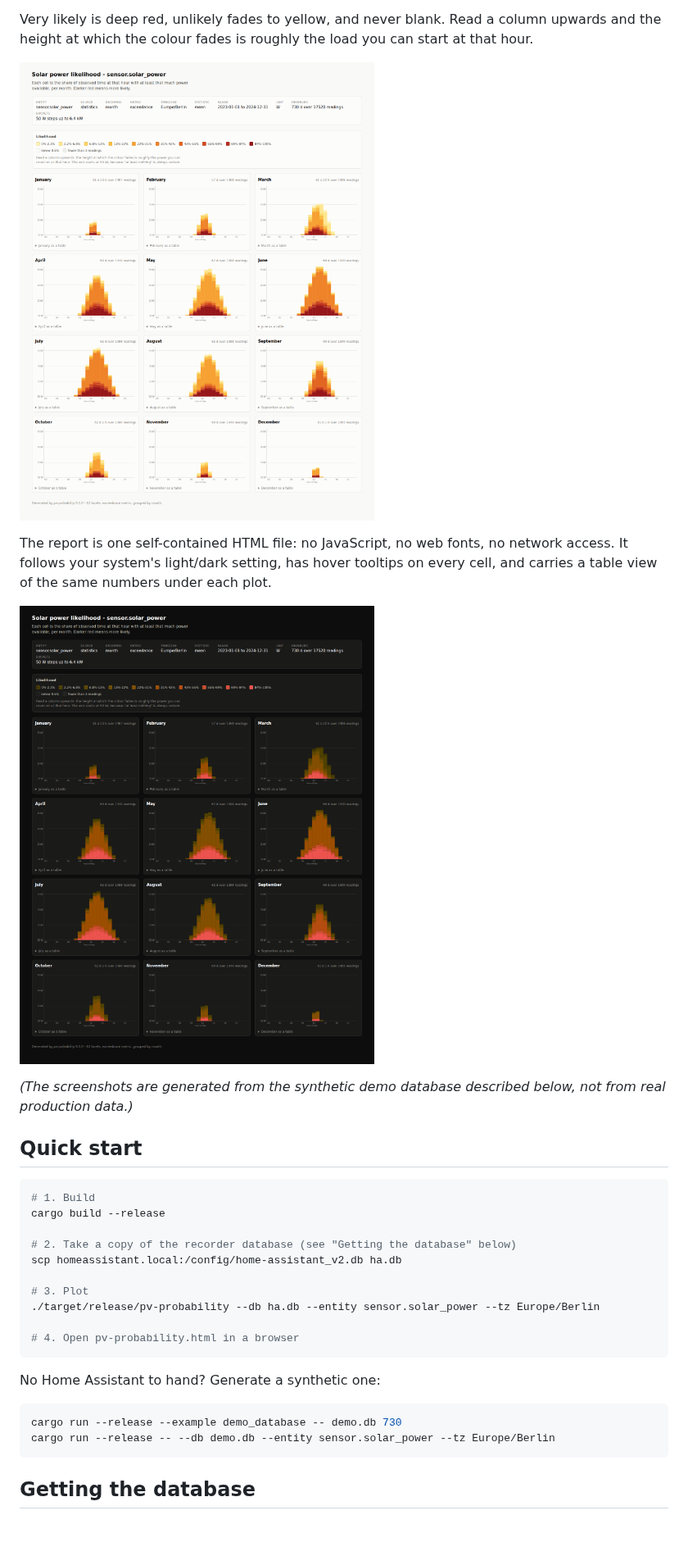
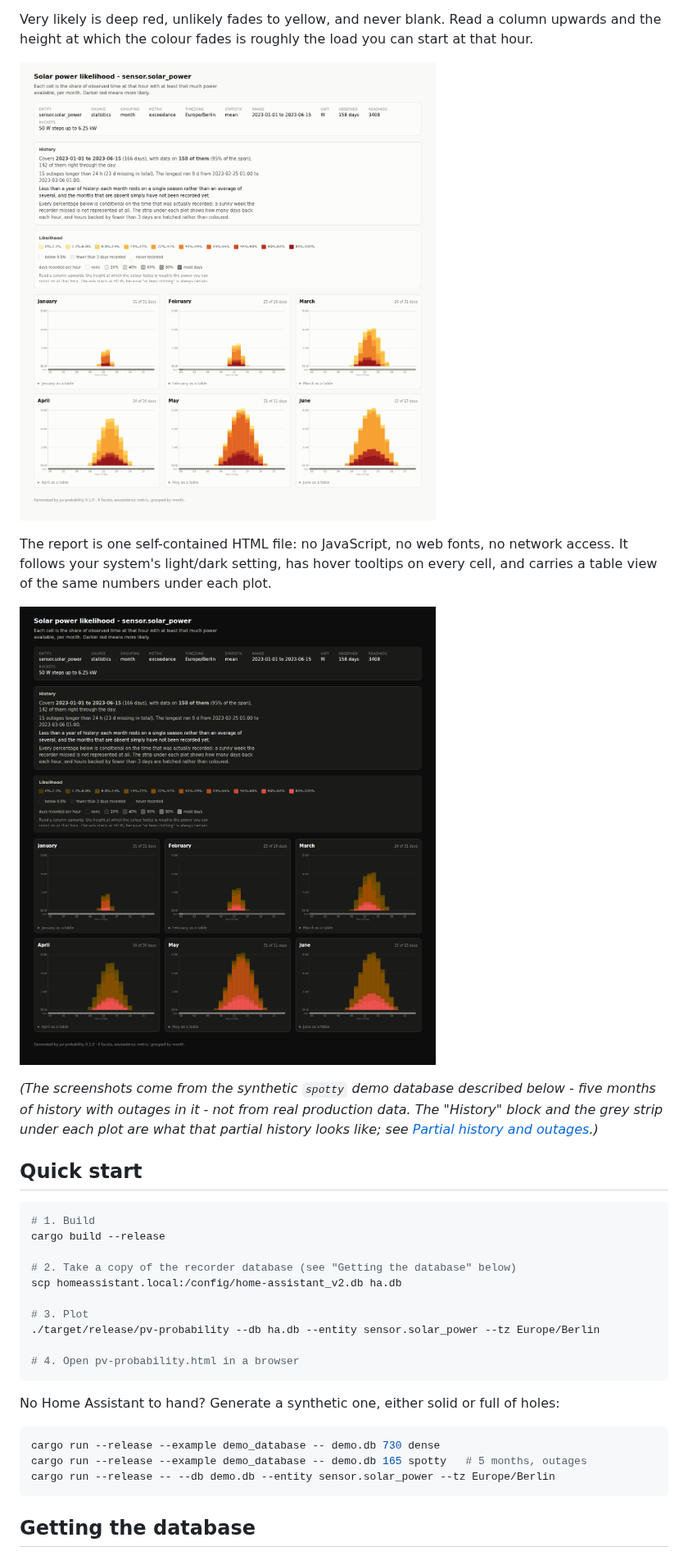
Before and after one commit to chr1shaefn3r/pv-probability, a Markdown page: README.md, the part around one of its changes. Shown at 82% size. GitHub-like rendering; pictures changed too: docs/example-dark.png, docs/example-light.png; blank space fills up the shorter version.

````diff
--- a/README.md
+++ b/README.md
@@ -21,8 +21,10 @@ carries a table view of the same numbers under each plot.
 
 ![The same report in the dark theme](docs/example-dark.png)
 
-*(The screenshots are generated from the synthetic demo database described below, not from
-real production data.)*
+*(The screenshots come from the synthetic `spotty` demo database described below - five
+months of history with outages in it - not from real production data. The "History" block
+and the grey strip under each plot are what that partial history looks like; see
+[Partial history and outages](#partial-history-and-outages).)*
 
 ## Quick start
 
@@ -39,10 +41,11 @@ scp homeassistant.local:/config/home-assistant_v2.db ha.db
 # 4. Open pv-probability.html in a browser
 ```
 
-No Home Assistant to hand? Generate a synthetic one:
+No Home Assistant to hand? Generate a synthetic one, either solid or full of holes:
 
 ```sh
-cargo run --release --example demo_database -- demo.db 730
+cargo run --release --example demo_database -- demo.db 730 dense
+cargo run --release --example demo_database -- demo.db 165 spotty   # 5 months, outages
 cargo run --release -- --db demo.db --entity sensor.solar_power --tz Europe/Berlin
 ```
 
````
Also changed, not shown: other parts of README.md (+48 -6 lines), 13 other files.
